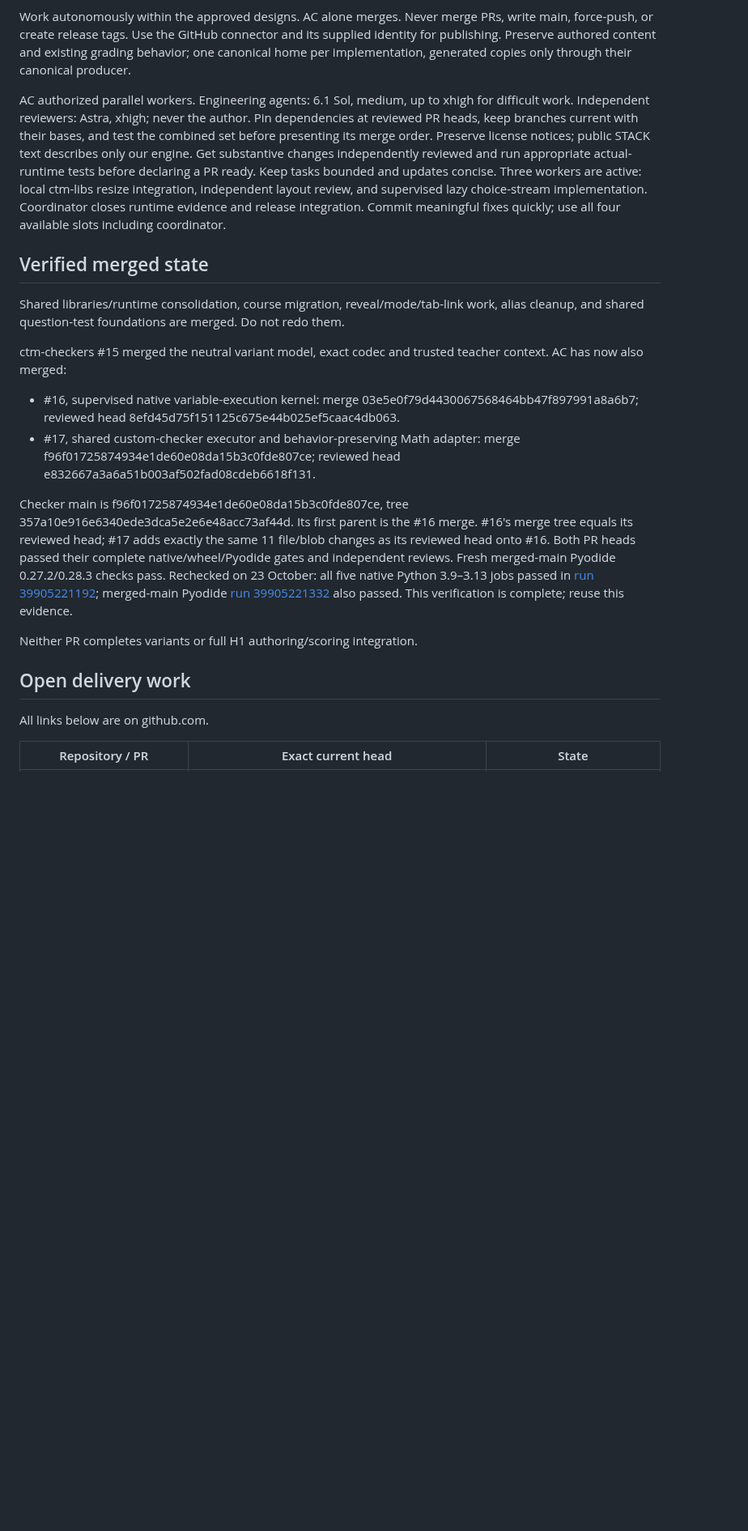
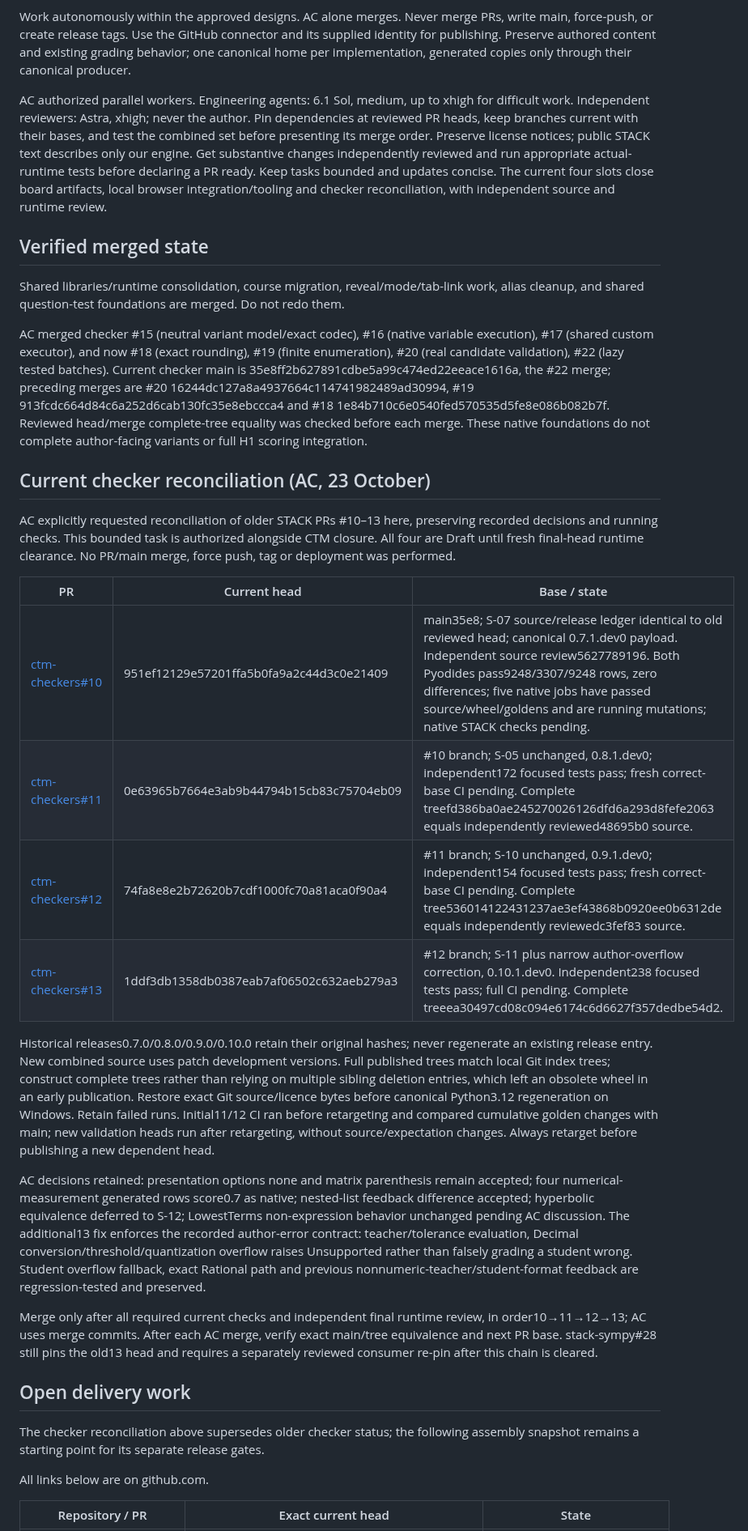
Before and after one commit to Erasmus-CTM/ctm-assessment, a Markdown page: CODEX-RESTART-2026-10.md, the part around one of its changes. Shown at 81% size. Rendered like a GitHub page; blank space fills up the shorter version.

Commit message:
Checkpoint reconciled STACK chain, merged native foundations and current browser closure gates

```diff
--- a/CODEX-RESTART-2026-10.md
+++ b/CODEX-RESTART-2026-10.md
@@ -10,21 +10,34 @@ Finish pure CTM first. New STACK integration and bundled Maxima deployment remai
 
 Work autonomously within the approved designs. AC alone merges. Never merge PRs, write main, force-push, or create release tags. Use the GitHub connector and its supplied identity for publishing. Preserve authored content and existing grading behavior; one canonical home per implementation, generated copies only through their canonical producer.
 
-AC authorized parallel workers. Engineering agents: 6.1 Sol, medium, up to xhigh for difficult work. Independent reviewers: Astra, xhigh; never the author. Pin dependencies at reviewed PR heads, keep branches current with their bases, and test the combined set before presenting its merge order. Preserve license notices; public STACK text describes only our engine. Get substantive changes independently reviewed and run appropriate actual-runtime tests before declaring a PR ready. Keep tasks bounded and updates concise. Three workers are active: local ctm-libs resize integration, independent layout review, and supervised lazy choice-stream implementation. Coordinator closes runtime evidence and release integration. Commit meaningful fixes quickly; use all four available slots including coordinator.
+AC authorized parallel workers. Engineering agents: 6.1 Sol, medium, up to xhigh for difficult work. Independent reviewers: Astra, xhigh; never the author. Pin dependencies at reviewed PR heads, keep branches current with their bases, and test the combined set before presenting its merge order. Preserve license notices; public STACK text describes only our engine. Get substantive changes independently reviewed and run appropriate actual-runtime tests before declaring a PR ready. Keep tasks bounded and updates concise. The current four slots close board artifacts, local browser integration/tooling and checker reconciliation, with independent source and runtime review.
 
 ## Verified merged state
 
 Shared libraries/runtime consolidation, course migration, reveal/mode/tab-link work, alias cleanup, and shared question-test foundations are merged. Do not redo them.
 
-ctm-checkers #15 merged the neutral variant model, exact codec and trusted teacher context. AC has now also merged:
-- #16, supervised native variable-execution kernel: merge 03e5e0f79d4430067568464bb47f897991a8a6b7; reviewed head 8efd45d75f151125c675e44b025ef5caac4db063.
-- #17, shared custom-checker executor and behavior-preserving Math adapter: merge f96f01725874934e1de60e08da15b3c0fde807ce; reviewed head e832667a3a6a51b003af502fad08cdeb6618f131.
+AC merged checker #15 (neutral variant model/exact codec), #16 (native variable execution), #17 (shared custom executor), and now #18 (exact rounding), #19 (finite enumeration), #20 (real candidate validation), #22 (lazy tested batches). Current checker main is 35e8ff2b627891cdbe5a99c474ed22eeace1616a, the #22 merge; preceding merges are #20 16244dc127a8a4937664c114741982489ad30994, #19 913fcdc664d84c6a252d6cab130fc35e8ebccca4 and #18 1e84b710c6e0540fed570535d5fe8e086b082b7f. Reviewed head/merge complete-tree equality was checked before each merge. These native foundations do not complete author-facing variants or full H1 scoring integration.
 
-Checker main is f96f01725874934e1de60e08da15b3c0fde807ce, tree 357a10e916e6340ede3dca5e2e6e48acc73af44d. Its first parent is the #16 merge. #16's merge tree equals its reviewed head; #17 adds exactly the same 11 file/blob changes as its reviewed head onto #16. Both PR heads passed their complete native/wheel/Pyodide gates and independent reviews. Fresh merged-main Pyodide 0.27.2/0.28.3 checks pass. Rechecked on 23 October: all five native Python 3.9–3.13 jobs passed in [run 39905221192](https://github.com/Erasmus-CTM/ctm-checkers/actions/runs/39905221192); merged-main Pyodide [run 39905221332](https://github.com/Erasmus-CTM/ctm-checkers/actions/runs/39905221332) also passed. This verification is complete; reuse this evidence.
+## Current checker reconciliation (AC, 23 October)
 
-Neither PR completes variants or full H1 authoring/scoring integration.
+AC explicitly requested reconciliation of older STACK PRs #10–13 here, preserving recorded decisions and running checks. This bounded task is authorized alongside CTM closure. All four are Draft until fresh final-head runtime clearance. No PR/main merge, force push, tag or deployment was performed.
+
+| PR | Current head | Base / state |
+|---|---|---|
+| [ctm-checkers#10](https://github.com/Erasmus-CTM/ctm-checkers/pull/10) | 951ef12129e57201ffa5b0fa9a2c44d3c0e21409 | main35e8; S-07 source/release ledger identical to old reviewed head; canonical 0.7.1.dev0 payload. Independent source review5627789196. Both Pyodides pass9248/3307/9248 rows, zero differences; five native jobs have passed source/wheel/goldens and are running mutations; native STACK checks pending. |
+| [ctm-checkers#11](https://github.com/Erasmus-CTM/ctm-checkers/pull/11) | 0e63965b7664e3ab9b44794b15cb83c75704eb09 | #10 branch; S-05 unchanged, 0.8.1.dev0; independent172 focused tests pass; fresh correct-base CI pending. Complete treefd386ba0ae245270026126dfd6a293d8fefe2063 equals independently reviewed48695b0 source. |
+| [ctm-checkers#12](https://github.com/Erasmus-CTM/ctm-checkers/pull/12) | 74fa8e8e2b72620b7cdf1000fc70a81aca0f90a4 | #11 branch; S-10 unchanged, 0.9.1.dev0; independent154 focused tests pass; fresh correct-base CI pending. Complete tree536014122431237ae3ef43868b0920ee0b6312de equals independently reviewedc3fef83 source. |
+| [ctm-checkers#13](https://github.com/Erasmus-CTM/ctm-checkers/pull/13) | 1ddf3db1358db0387eab7af06502c632aeb279a3 | #12 branch; S-11 plus narrow author-overflow correction, 0.10.1.dev0. Independent238 focused tests pass; full CI pending. Complete treeea30497cd08c094e6174c6d6627f357dedbe54d2. |
+
+Historical releases0.7.0/0.8.0/0.9.0/0.10.0 retain their original hashes; never regenerate an existing release entry. New combined source uses patch development versions. Full published trees match local Git index trees; construct complete trees rather than relying on multiple sibling deletion entries, which left an obsolete wheel in an early publication. Restore exact Git source/licence bytes before canonical Python3.12 regeneration on Windows. Retain failed runs. Initial11/12 CI ran before retargeting and compared cumulative golden changes with main; new validation heads run after retargeting, without source/expectation changes. Always retarget before publishing a new dependent head.
+
+AC decisions retained: presentation options none and matrix parenthesis remain accepted; four numerical-measurement generated rows score0.7 as native; nested-list feedback difference accepted; hyperbolic equivalence deferred to S-12; LowestTerms non-expression behavior unchanged pending AC discussion. The additional13 fix enforces the recorded author-error contract: teacher/tolerance evaluation, Decimal conversion/threshold/quantization overflow raises Unsupported rather than falsely grading a student wrong. Student overflow fallback, exact Rational path and previous nonnumeric-teacher/student-format feedback are regression-tested and preserved.
+
+Merge only after all required current checks and independent final runtime review, in order10→11→12→13; AC uses merge commits. After each AC merge, verify exact main/tree equivalence and next PR base. stack-sympy#28 still pins the old13 head and requires a separately reviewed consumer re-pin after this chain is cleared.
 
 ## Open delivery work
+
+The checker reconciliation above supersedes older checker status; the following assembly snapshot remains a starting point for its separate release gates.
 
 All links below are on github.com.
 
```
Also changed, not shown: other parts of CODEX-RESTART-2026-10.md (+11 -15 lines).
